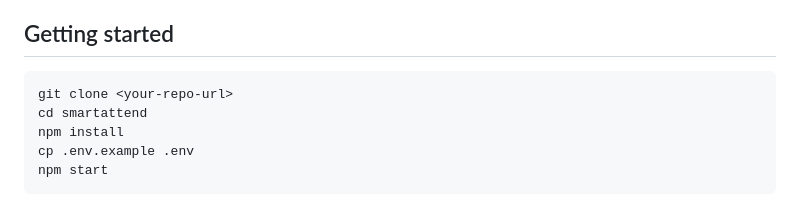
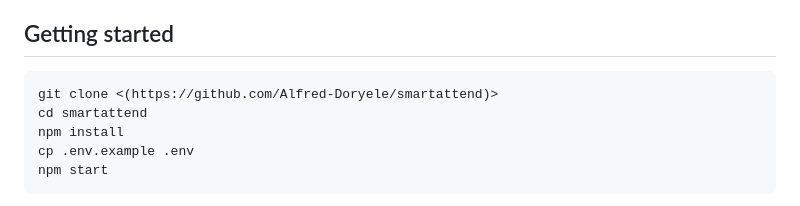
Before and after one commit to Alfred-Doryele/smartattend, a Markdown page: README.md, the part around the change. GitHub-like rendering.

Commit message:
Update clone command with repository URL

````diff
--- a/README.md
+++ b/README.md
@@ -51,7 +51,7 @@ for the reasoning behind the anomaly-detection design.
 ## Getting started
 
 ```bash
-git clone <your-repo-url>
+git clone <(https://github.com/Alfred-Doryele/smartattend)>
 cd smartattend
 npm install
 cp .env.example .env
````
